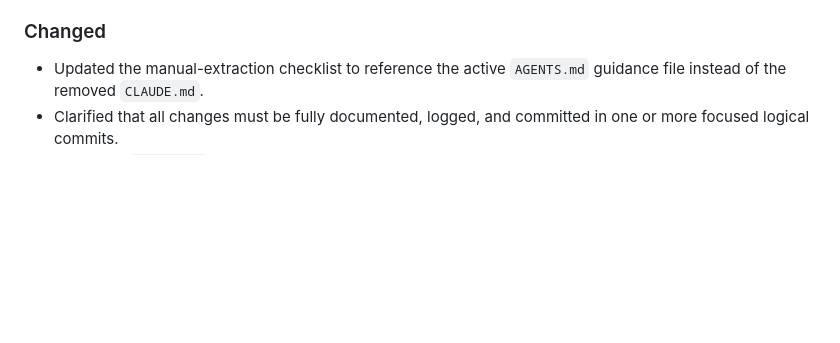
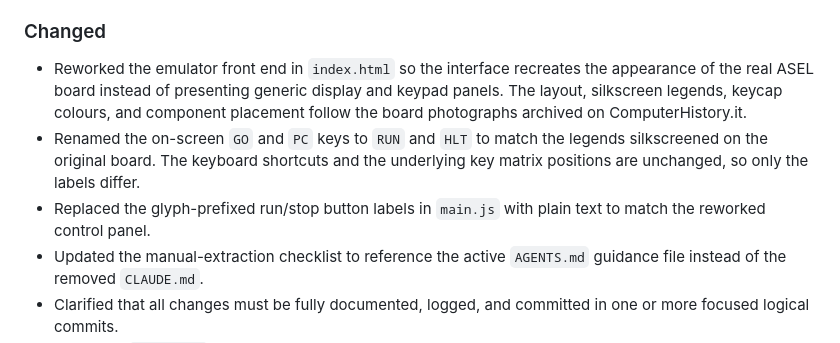
Before and after one commit to ascasso/amico2000, a Markdown page: CHANGELOG.md, the part around the change. Drawn GitHub-style; blank space fills up the shorter version.

```diff
--- a/CHANGELOG.md
+++ b/CHANGELOG.md
@@ -32,6 +32,15 @@ and this project adheres to [Semantic Versioning](https://semver.org/spec/v2.0.0
   page 59 clear-range listing as verified from project-owner review.
 
 ### Changed
+- Reworked the emulator front end in `index.html` so the interface recreates the
+  appearance of the real ASEL board instead of presenting generic display and
+  keypad panels. The layout, silkscreen legends, keycap colours, and component
+  placement follow the board photographs archived on ComputerHistory.it.
+- Renamed the on-screen `GO` and `PC` keys to `RUN` and `HLT` to match the
+  legends silkscreened on the original board. The keyboard shortcuts and the
+  underlying key matrix positions are unchanged, so only the labels differ.
+- Replaced the glyph-prefixed run/stop button labels in `main.js` with plain
+  text to match the reworked control panel.
 - Updated the manual-extraction checklist to reference the active `AGENTS.md`
   guidance file instead of the removed `CLAUDE.md`.
 - Clarified that all changes must be fully documented, logged, and committed
```
Also changed, not shown: AGENTS.md (+11 -3 lines), docs/logs/2026-09-06.md (added, +118 -0 lines).
